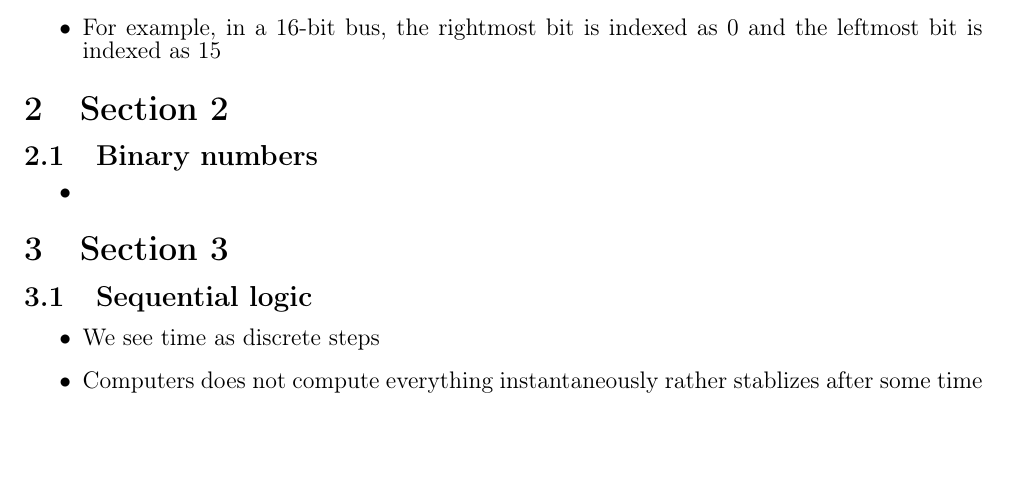
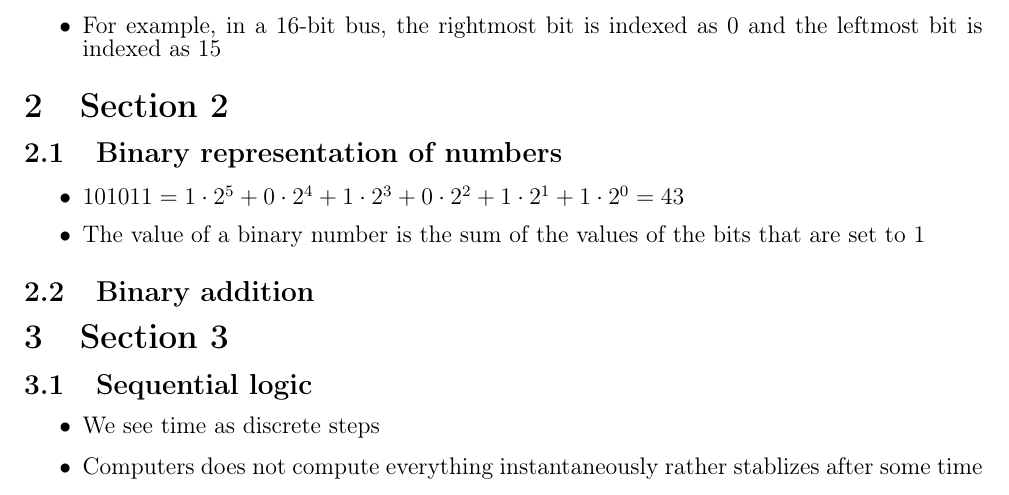
Before and after one commit to YunshanLuo/KTHAnteckningar, a LaTeX document (EP1200Datasys/main.tex): part of page 6 of 12, cut so that both start at the same text, the shorter picture padded with empty space. Compiled offline with pdfLaTeX.

Commit message:
dagens arbete

```diff
--- a/EP1200Datasys/main.tex
+++ b/EP1200Datasys/main.tex
@@ -205,10 +205,13 @@ $$\text{if sel = 0 then out = a else out = b}$$
 
 \section{Section 2}
 %% Continue at 2.1 do this after sections 3 is done
-\subsection{Binary numbers}
+\subsection{Binary representation of numbers}
 \begin{itemize}
-    \item
+    \item $1 0 1 0 1 1 = 1 \cdot 2^5 + 0 \cdot 2^4 + 1 \cdot 2^3 + 0 \cdot 2^2 + 1 \cdot 2^1 + 1 \cdot 2^0 = 43$
+    \item The value of a binary number is the sum of the values of the bits that are set to 1
 \end{itemize}
+
+\subsection{Binary addition}
 
 \section{Section 3}
 \subsection{Sequential logic}
```
